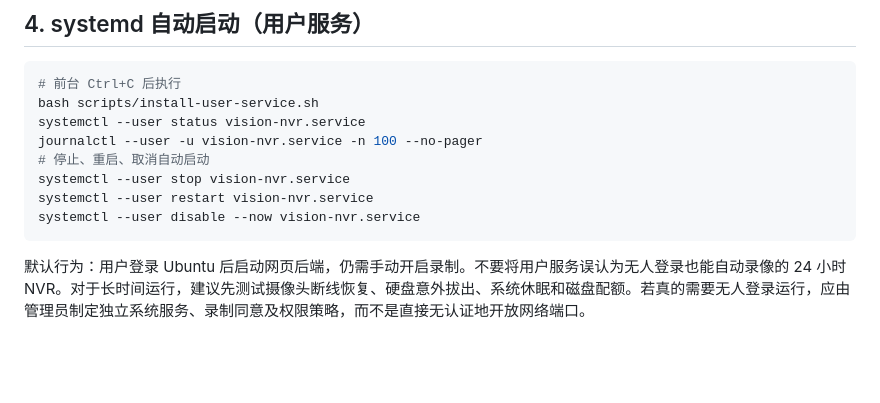
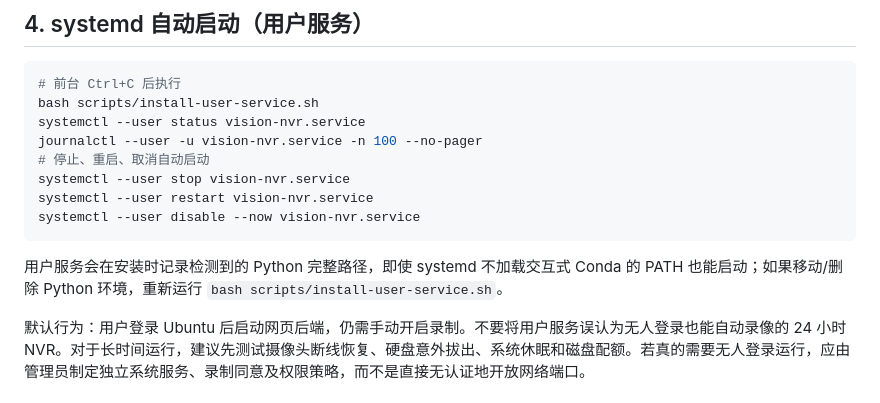
Before and after one commit to 1998x-stack/Vision-NVR, a Markdown page: docs/DEPLOY_UBUNTU.md, the part around the change. Rendered like a GitHub page; blank space fills up the shorter version.

Commit message:
docs: explain systemd Conda path handling

````diff
--- a/docs/DEPLOY_UBUNTU.md
+++ b/docs/DEPLOY_UBUNTU.md
@@ -85,6 +85,8 @@ systemctl --user restart vision-nvr.service
 systemctl --user disable --now vision-nvr.service
 ```
 
+用户服务会在安装时记录检测到的 Python 完整路径，即使 systemd 不加载交互式 Conda 的 PATH 也能启动；如果移动/删除 Python 环境，重新运行 `bash scripts/install-user-service.sh`。
+
 默认行为：用户登录 Ubuntu 后启动网页后端，仍需手动开启录制。不要将用户服务误认为无人登录也能自动录像的 24 小时 NVR。对于长时间运行，建议先测试摄像头断线恢复、硬盘意外拔出、系统休眠和磁盘配额。若真的需要无人登录运行，应由管理员制定独立系统服务、录制同意及权限策略，而不是直接无认证地开放网络端口。
 
 ## 5. 局域网/远程访问
````
